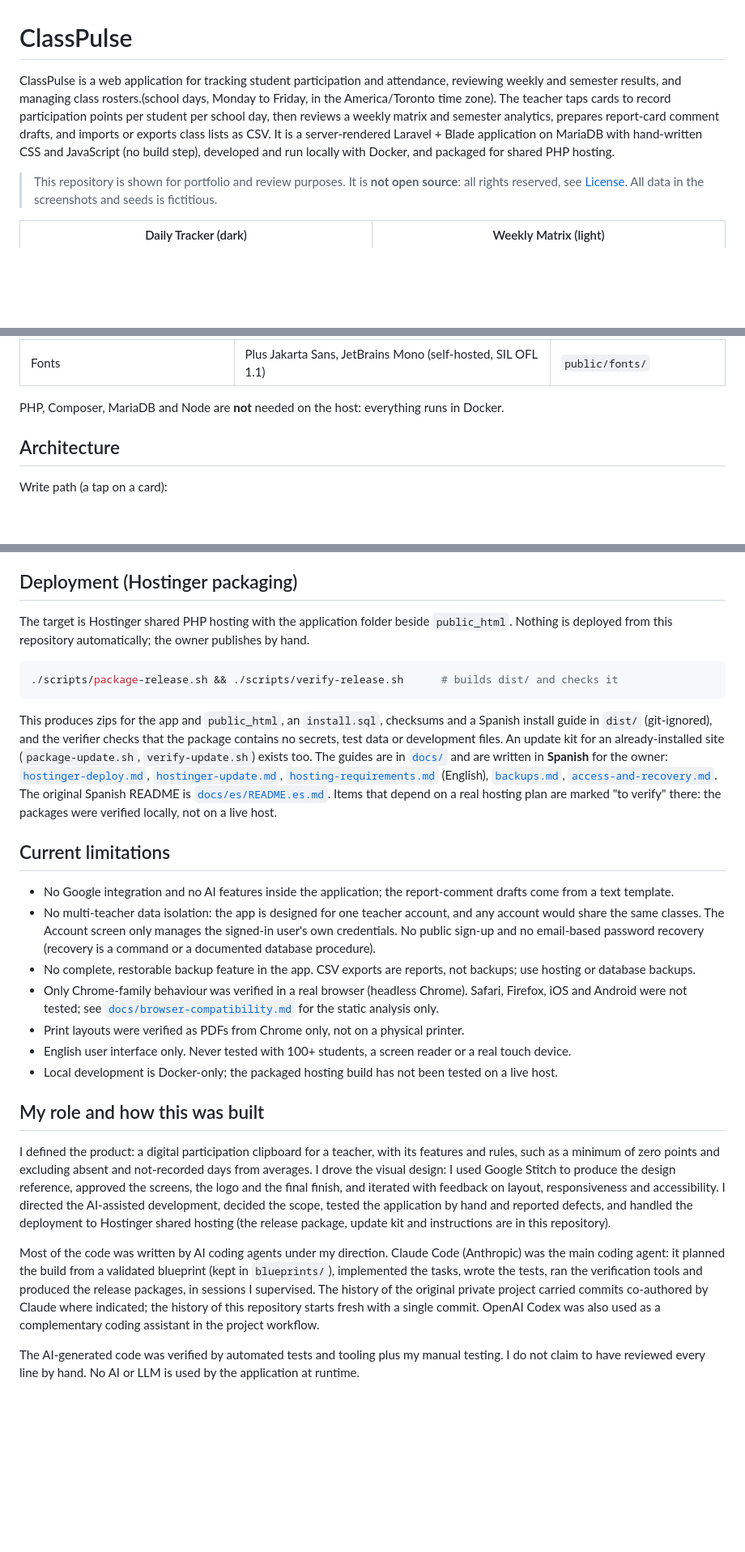
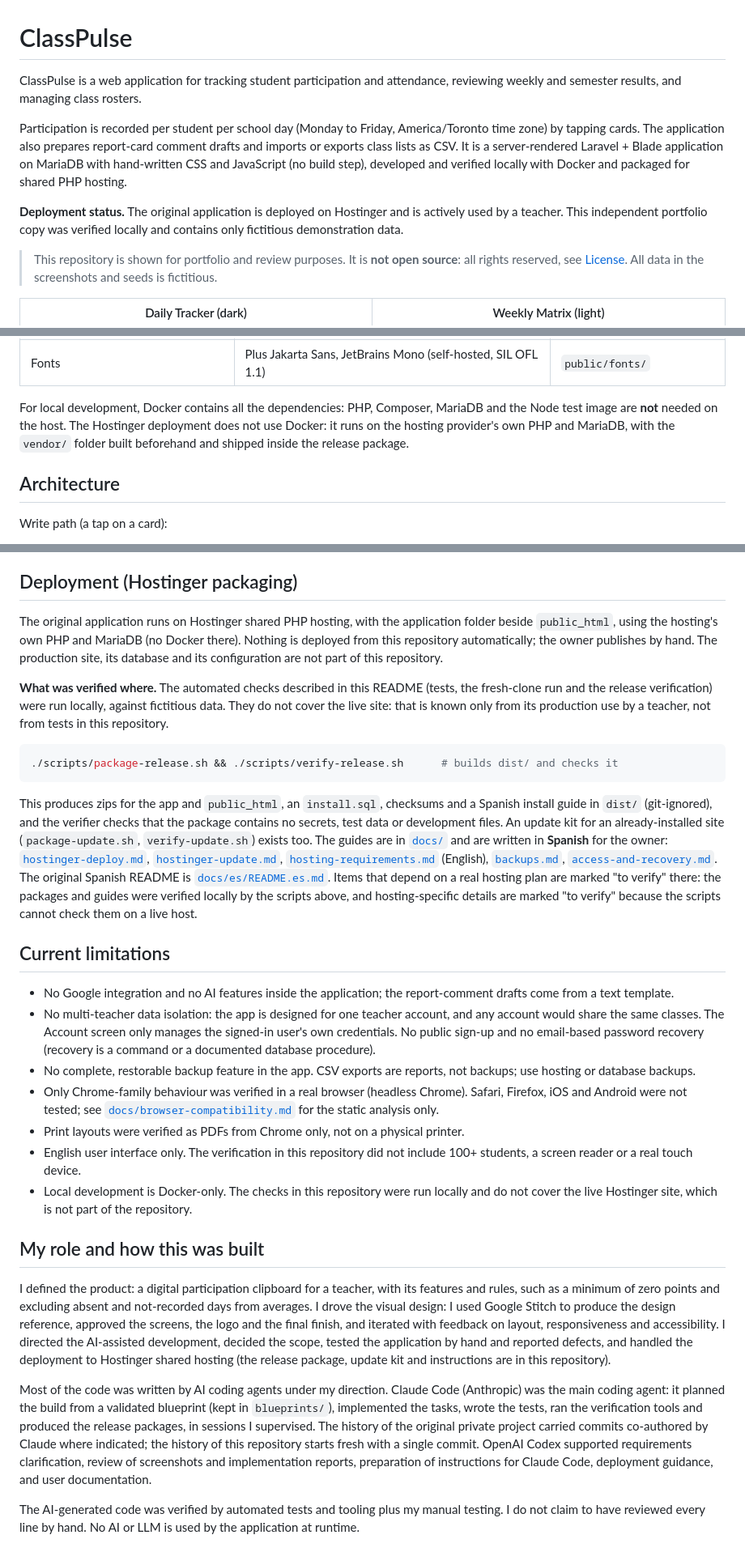
Before and after one commit to intellibrandai/classpulse, a Markdown page: README.md, 3 parts joined by grey strips. Shown at 81% size. Drawn GitHub-style; blank space fills up the shorter version.

Commit message:
docs: clarify product intro, deployment status, Docker scope and AI tool attribution
Co-Authored-By: Claude Sonnet 5.5 <noreply@anthropic.com>

````diff
--- a/README.md
+++ b/README.md
@@ -1,10 +1,13 @@
 # ClassPulse
 
-ClassPulse is a web application for tracking student participation and attendance, reviewing weekly and semester results, and managing class rosters.(school days, Monday to Friday, in the
-America/Toronto time zone). The teacher taps cards to record participation points per student per school day, then reviews
-a weekly matrix and semester analytics, prepares report-card comment drafts, and imports or exports class lists as CSV.
-It is a server-rendered Laravel + Blade application on MariaDB with hand-written CSS and JavaScript (no build step),
-developed and run locally with Docker, and packaged for shared PHP hosting.
+ClassPulse is a web application for tracking student participation and attendance, reviewing weekly and semester results, and managing class rosters.
+
+Participation is recorded per student per school day (Monday to Friday, America/Toronto time zone) by tapping cards. The
+application also prepares report-card comment drafts and imports or exports class lists as CSV. It is a server-rendered
+Laravel + Blade application on MariaDB with hand-written CSS and JavaScript (no build step), developed and verified locally
+with Docker and packaged for shared PHP hosting.
+
+**Deployment status.** The original application is deployed on Hostinger and is actively used by a teacher. This independent portfolio copy was verified locally and contains only fictitious demonstration data.
 
 > This repository is shown for portfolio and review purposes. It is **not open source**: all rights reserved, see
 > [License](#license). All data in the screenshots and seeds is fictitious.
@@ -85,7 +88,9 @@ Only features that exist in the code and are covered by tests or documented chec
 | Front end | Blade, hand-written CSS/JS, no bundler, no CDN, no remote fonts | `public/`, `resources/views/` |
 | Fonts | Plus Jakarta Sans, JetBrains Mono (self-hosted, SIL OFL 1.1) | `public/fonts/` |
 
-PHP, Composer, MariaDB and Node are **not** needed on the host: everything runs in Docker.
+For local development, Docker contains all the dependencies: PHP, Composer, MariaDB and the Node test image are **not** needed
+on the host. The Hostinger deployment does not use Docker: it runs on the hosting provider's own PHP and MariaDB, with the
+`vendor/` folder built beforehand and shipped inside the release package.
 
 ## Architecture
 
@@ -218,8 +223,13 @@ the test gate.
 
 ## Deployment (Hostinger packaging)
 
-The target is Hostinger shared PHP hosting with the application folder beside `public_html`. Nothing is deployed from
-this repository automatically; the owner publishes by hand.
+The original application runs on Hostinger shared PHP hosting, with the application folder beside `public_html`, using the
+hosting's own PHP and MariaDB (no Docker there). Nothing is deployed from this repository automatically; the owner
+publishes by hand. The production site, its database and its configuration are not part of this repository.
+
+**What was verified where.** The automated checks described in this README (tests, the fresh-clone run and the release
+verification) were run locally, against fictitious data. They do not cover the live site: that is known only from its
+production use by a teacher, not from tests in this repository.
 
 ```bash
 ./scripts/package-release.sh && ./scripts/verify-release.sh      # builds dist/ and checks it
@@ -232,7 +242,7 @@ update kit for an already-installed site (`package-update.sh`, `verify-update.sh
 [`hostinger-update.md`](docs/hostinger-update.md), [`hosting-requirements.md`](docs/hosting-requirements.md) (English),
 [`backups.md`](docs/backups.md), [`access-and-recovery.md`](docs/access-and-recovery.md). The original Spanish README is
 [`docs/es/README.es.md`](docs/es/README.es.md). Items that depend on a real hosting plan are marked "to verify" there:
-the packages were verified locally, not on a live host.
+the packages and guides were verified locally by the scripts above, and hosting-specific details are marked "to verify" because the scripts cannot check them on a live host.
 
 ## Current limitations
 
@@ -244,8 +254,8 @@ the packages were verified locally, not on a live host.
 - Only Chrome-family behaviour was verified in a real browser (headless Chrome). Safari, Firefox, iOS and Android were
   not tested; see [`docs/browser-compatibility.md`](docs/browser-compatibility.md) for the static analysis only.
 - Print layouts were verified as PDFs from Chrome only, not on a physical printer.
-- English user interface only. Never tested with 100+ students, a screen reader or a real touch device.
-- Local development is Docker-only; the packaged hosting build has not been tested on a live host.
+- English user interface only. The verification in this repository did not include 100+ students, a screen reader or a real touch device.
+- Local development is Docker-only. The checks in this repository were run locally and do not cover the live Hostinger site, which is not part of the repository.
 
 ## My role and how this was built
 
@@ -259,7 +269,7 @@ Most of the code was written by AI coding agents under my direction. Claude Code
 planned the build from a validated blueprint (kept in `blueprints/`), implemented the tasks, wrote the tests, ran the
 verification tools and produced the release packages, in sessions I supervised. The history of the original private
 project carried commits co-authored by Claude where indicated; the history of this repository starts fresh with a single
-commit. OpenAI Codex was also used as a complementary coding assistant in the project workflow.
+commit. OpenAI Codex supported requirements clarification, review of screenshots and implementation reports, preparation of instructions for Claude Code, deployment guidance, and user documentation.
 
 The AI-generated code was verified by automated tests and tooling plus my manual testing. I do not claim to have reviewed
 every line by hand. No AI or LLM is used by the application at runtime.
````
Also changed, not shown: other parts of README.md (+3 -3 lines).
